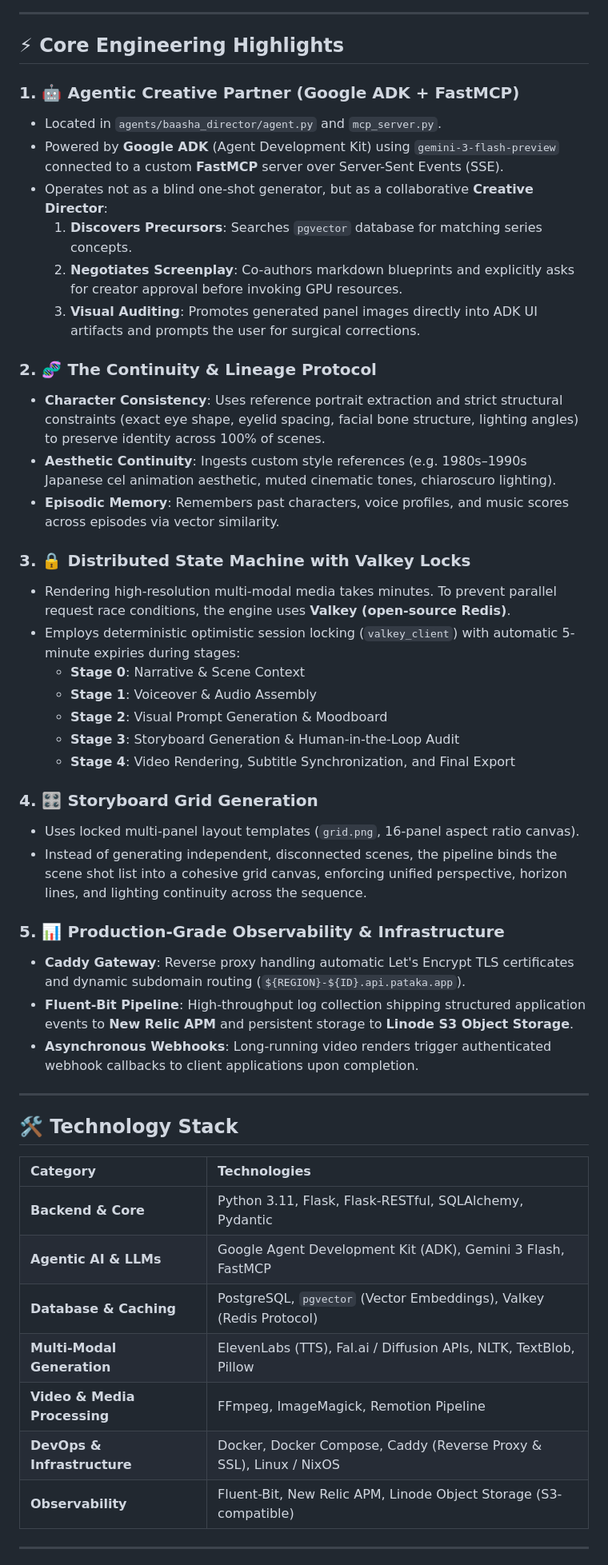
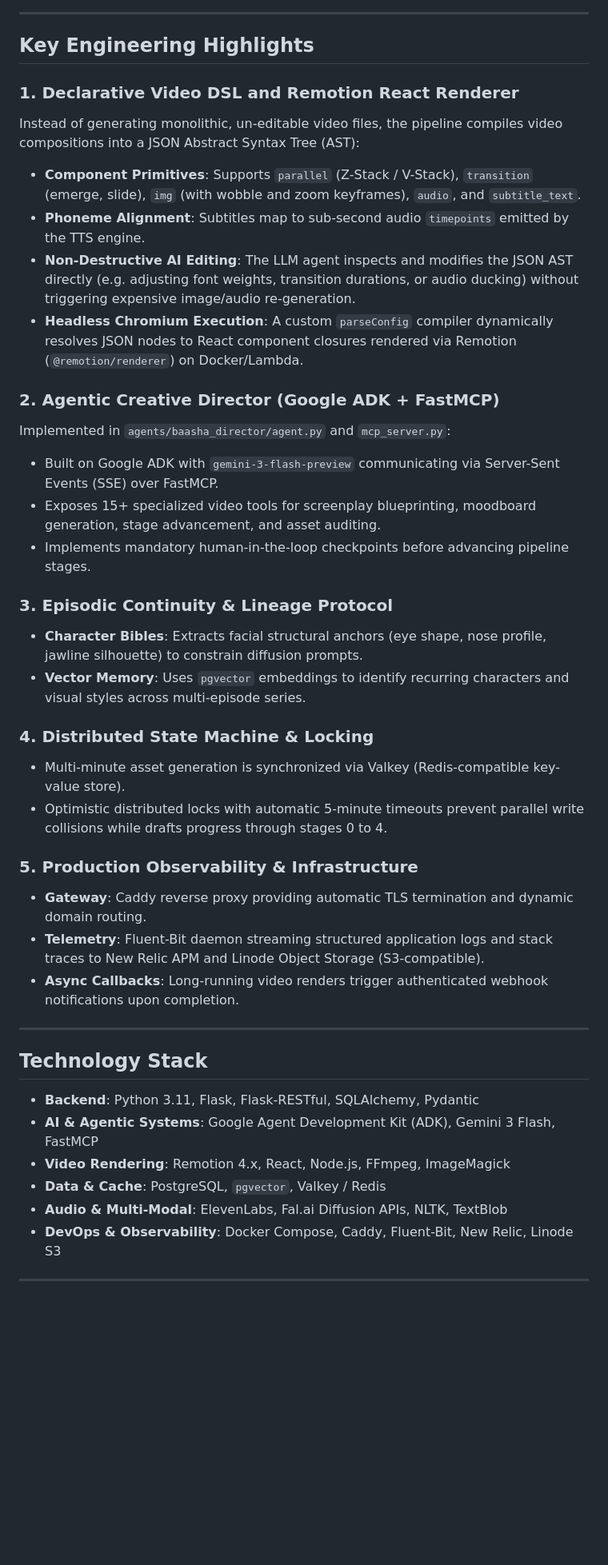
Before and after one commit to divinenaman/text-to-video-workflow, a Markdown page: README.md, the part around one of its changes. Shown at 80% size. Drawn GitHub-style; blank space fills up the shorter version.

Commit message:
docs: streamline README, add Remotion DSL details and YouTube links, remove video file from repo

```diff
--- a/README.md
+++ b/README.md
@@ -98,52 +92,44 @@ flowchart TD
 
 ---
 
-## ⚡ Core Engineering Highlights
+## Key Engineering Highlights
 
-### 1. 🤖 Agentic Creative Partner (Google ADK + FastMCP)
-* Located in `agents/baasha_director/agent.py` and `mcp_server.py`.
-* Powered by **Google ADK** (Agent Development Kit) using `gemini-3-flash-preview` connected to a custom **FastMCP** server over Server-Sent Events (SSE).
-* Operates not as a blind one-shot generator, but as a collaborative **Creative Director**:
-  1. **Discovers Precursors**: Searches `pgvector` database for matching series concepts.
-  2. **Negotiates Screenplay**: Co-authors markdown blueprints and explicitly asks for creator approval before invoking GPU resources.
-  3. **Visual Auditing**: Promotes generated panel images directly into ADK UI artifacts and prompts the user for surgical corrections.
+### 1. Declarative Video DSL and Remotion React Renderer
+Instead of generating monolithic, un-editable video files, the pipeline compiles video compositions into a JSON Abstract Syntax Tree (AST):
+* **Component Primitives**: Supports `parallel` (Z-Stack / V-Stack), `transition` (emerge, slide), `img` (with wobble and zoom keyframes), `audio`, and `subtitle_text`.
+* **Phoneme Alignment**: Subtitles map to sub-second audio `timepoints` emitted by the TTS engine.
+* **Non-Destructive AI Editing**: The LLM agent inspects and modifies the JSON AST directly (e.g. adjusting font weights, transition durations, or audio ducking) without triggering expensive image/audio re-generation.
+* **Headless Chromium Execution**: A custom `parseConfig` compiler dynamically resolves JSON nodes to React component closures rendered via Remotion (`@remotion/renderer`) on Docker/Lambda.
 
-### 2. 🧬 The Continuity & Lineage Protocol
-* **Character Consistency**: Uses reference portrait extraction and strict structural constraints (exact eye shape, eyelid spacing, facial bone structure, lighting angles) to preserve identity across 100% of scenes.
-* **Aesthetic Continuity**: Ingests custom style references (e.g. 1980s–1990s Japanese cel animation aesthetic, muted cinematic tones, chiaroscuro lighting).
-* **Episodic Memory**: Remembers past characters, voice profiles, and music scores across episodes via vector similarity.
+### 2. Agentic Creative Director (Google ADK + FastMCP)
+Implemented in `agents/baasha_director/agent.py` and `mcp_server.py`:
+* Built on Google ADK with `gemini-3-flash-preview` communicating via Server-Sent Events (SSE) over FastMCP.
+* Exposes 15+ specialized video tools for screenplay blueprinting, moodboard generation, stage advancement, and asset auditing.
+* Implements mandatory human-in-the-loop checkpoints before advancing pipeline stages.
 
-### 3. 🔒 Distributed State Machine with Valkey Locks
-* Rendering high-resolution multi-modal media takes minutes. To prevent parallel request race conditions, the engine uses **Valkey (open-source Redis)**.
-* Employs deterministic optimistic session locking (`valkey_client`) with automatic 5-minute expiries during stages:
-  * **Stage 0**: Narrative & Scene Context
-  * **Stage 1**: Voiceover & Audio Assembly
-  * **Stage 2**: Visual Prompt Generation & Moodboard
-  * **Stage 3**: Storyboard Generation & Human-in-the-Loop Audit
-  * **Stage 4**: Video Rendering, Subtitle Synchronization, and Final Export
+### 3. Episodic Continuity & Lineage Protocol
+* **Character Bibles**: Extracts facial structural anchors (eye shape, nose profile, jawline silhouette) to constrain diffusion prompts.
+* **Vector Memory**: Uses `pgvector` embeddings to identify recurring characters and visual styles across multi-episode series.
 
-### 4. 🎛️ Storyboard Grid Generation
-* Uses locked multi-panel layout templates (`grid.png`, 16-panel aspect ratio canvas).
-* Instead of generating independent, disconnected scenes, the pipeline binds the scene shot list into a cohesive grid canvas, enforcing unified perspective, horizon lines, and lighting continuity across the sequence.
+### 4. Distributed State Machine & Locking
+* Multi-minute asset generation is synchronized via Valkey (Redis-compatible key-value store).
+* Optimistic distributed locks with automatic 5-minute timeouts prevent parallel write collisions while drafts progress through stages 0 to 4.
 
-### 5. 📊 Production-Grade Observability & Infrastructure
-* **Caddy Gateway**: Reverse proxy handling automatic Let's Encrypt TLS certificates and dynamic subdomain routing (`${REGION}-${ID}.api.pataka.app`).
-* **Fluent-Bit Pipeline**: High-throughput log collection shipping structured application events to **New Relic APM** and persistent storage to **Linode S3 Object Storage**.
-* **Asynchronous Webhooks**: Long-running video renders trigger authenticated webhook callbacks to client applications upon completion.
+### 5. Production Observability & Infrastructure
+* **Gateway**: Caddy reverse proxy providing automatic TLS termination and dynamic domain routing.
+* **Telemetry**: Fluent-Bit daemon streaming structured application logs and stack traces to New Relic APM and Linode Object Storage (S3-compatible).
+* **Async Callbacks**: Long-running video renders trigger authenticated webhook notifications upon completion.
 
 ---
 
-## 🛠️ Technology Stack
+## Technology Stack
 
-| Category | Technologies |
-| :--- | :--- |
-| **Backend & Core** | Python 3.11, Flask, Flask-RESTful, SQLAlchemy, Pydantic |
-| **Agentic AI & LLMs** | Google Agent Development Kit (ADK), Gemini 3 Flash, FastMCP |
-| **Database & Caching**| PostgreSQL, `pgvector` (Vector Embeddings), Valkey (Redis Protocol) |
-| **Multi-Modal Generation** | ElevenLabs (TTS), Fal.ai / Diffusion APIs, NLTK, TextBlob, Pillow |
-| **Video & Media Processing** | FFmpeg, ImageMagick, Remotion Pipeline |
-| **DevOps & Infrastructure** | Docker, Docker Compose, Caddy (Reverse Proxy & SSL), Linux / NixOS |
-| **Observability** | Fluent-Bit, New Relic APM, Linode Object Storage (S3-compatible) |
+* **Backend**: Python 3.11, Flask, Flask-RESTful, SQLAlchemy, Pydantic
+* **AI & Agentic Systems**: Google Agent Development Kit (ADK), Gemini 3 Flash, FastMCP
+* **Video Rendering**: Remotion 4.x, React, Node.js, FFmpeg, ImageMagick
+* **Data & Cache**: PostgreSQL, `pgvector`, Valkey / Redis
+* **Audio & Multi-Modal**: ElevenLabs, Fal.ai Diffusion APIs, NLTK, TextBlob
+* **DevOps & Observability**: Docker Compose, Caddy, Fluent-Bit, New Relic, Linode S3
 
 ---
 
```
Also changed, not shown: other parts of README.md (+47 -88 lines).
